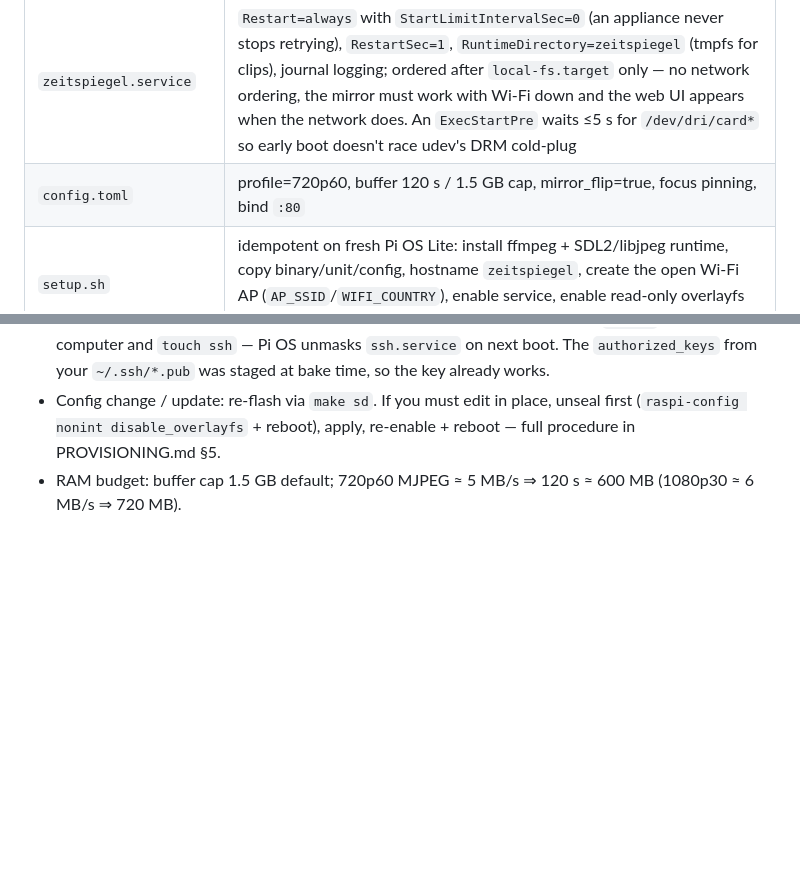
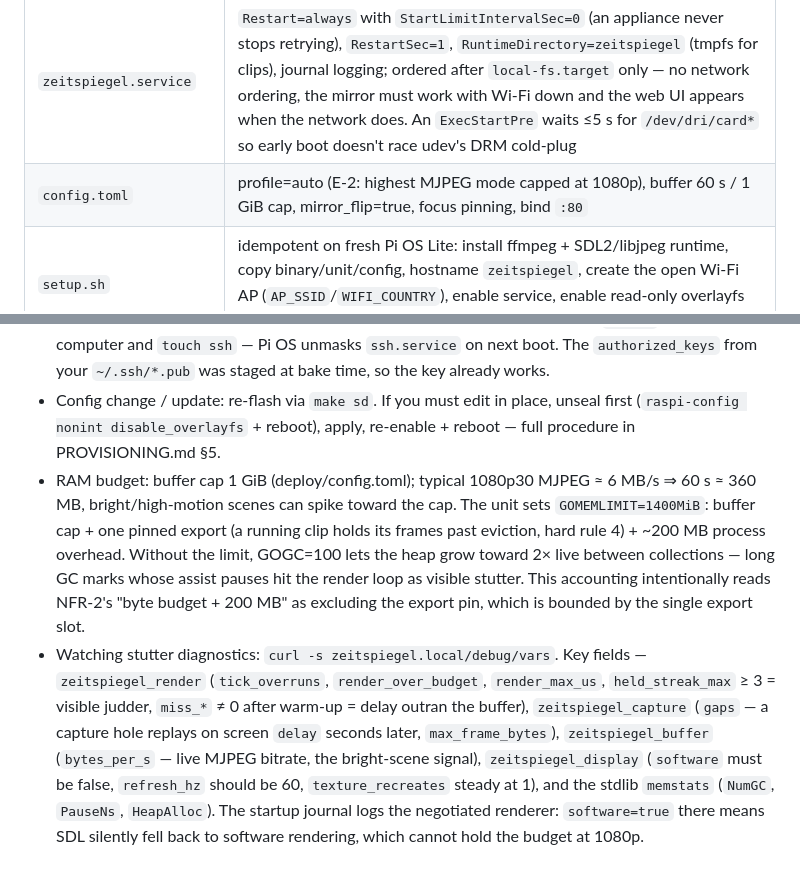
Before and after one commit to DanielMSchmidt/zeitspiegel, a Markdown page: docs/DEPLOYMENT.md, 2 parts joined by grey strips. GitHub-like rendering; blank space fills up the shorter version.

```diff
--- a/docs/DEPLOYMENT.md
+++ b/docs/DEPLOYMENT.md
@@ -20,7 +20,7 @@ mirror in ≤ 25 s. Power off = pull the plug (safe by design, NFR-9).
 | File | Content |
 |---|---|
 | `zeitspiegel.service` | `Restart=always` with `StartLimitIntervalSec=0` (an appliance never stops retrying), `RestartSec=1`, `RuntimeDirectory=zeitspiegel` (tmpfs for clips), journal logging; ordered after `local-fs.target` only — no network ordering, the mirror must work with Wi-Fi down and the web UI appears when the network does. An `ExecStartPre` waits ≤5 s for `/dev/dri/card*` so early boot doesn't race udev's DRM cold-plug |
-| `config.toml` | profile=720p60, buffer 120 s / 1.5 GB cap, mirror_flip=true, focus pinning, bind `:80` |
+| `config.toml` | profile=auto (E-2: highest MJPEG mode capped at 1080p), buffer 60 s / 1 GiB cap, mirror_flip=true, focus pinning, bind `:80` |
 | `setup.sh` | idempotent on fresh Pi OS Lite: install ffmpeg + SDL2/libjpeg runtime, copy binary/unit/config, hostname `zeitspiegel`, create the open Wi-Fi AP (`AP_SSID`/`WIFI_COUNTRY`), enable service, enable read-only overlayfs (`raspi-config nonint enable_overlayfs`) **last** |
 | `sd/bake.sh` | runs in a privileged linux/arm64 container (`make image`): loop-mounts a stock Pi OS image, grows the root, chroots in to `apt install` ffmpeg + SDL2 + NetworkManager + dnsmasq-base/iptables (needed by `ipv4.method=shared`) + rfkill/iw (for in-place debug), writes the binary, AP keyfile, user, regdomain, NOPASSWD sudo for the admin, persistent journal, and clears the stock rfkill soft-block — produces a finished, network-free image |
 | `sd/seal.sh` + `zeitspiegel-seal.service` | one-time first-boot finisher baked into the image: stages `authorized_keys` for the SSH escape hatch, enables the read-only overlay, reboots; self-disables (offline). SSH itself stays masked. |
@@ -63,5 +63,24 @@ mirror in ≤ 25 s. Power off = pull the plug (safe by design, NFR-9).
 - Config change / update: re-flash via `make sd`. If you must edit
   in place, unseal first (`raspi-config nonint disable_overlayfs` +
   reboot), apply, re-enable + reboot — full procedure in PROVISIONING.md §5.
-- RAM budget: buffer cap 1.5 GB default; 720p60 MJPEG ≈ 5 MB/s ⇒ 120 s ≈
-  600 MB (1080p30 ≈ 6 MB/s ⇒ 720 MB).
+- RAM budget: buffer cap 1 GiB (deploy/config.toml); typical 1080p30 MJPEG
+  ≈ 6 MB/s ⇒ 60 s ≈ 360 MB, bright/high-motion scenes can spike toward the
+  cap. The unit sets `GOMEMLIMIT=1400MiB`: buffer cap + one pinned export
+  (a running clip holds its frames past eviction, hard rule 4) + ~200 MB
+  process overhead. Without the limit, GOGC=100 lets the heap grow toward
+  2× live between collections — long GC marks whose assist pauses hit the
+  render loop as visible stutter. This accounting intentionally reads
+  NFR-2's "byte budget + 200 MB" as excluding the export pin, which is
+  bounded by the single export slot.
+- Watching stutter diagnostics: `curl -s zeitspiegel.local/debug/vars`.
+  Key fields — `zeitspiegel_render` (`tick_overruns`, `render_over_budget`,
+  `render_max_us`, `held_streak_max` ≥ 3 = visible judder, `miss_*` ≠ 0
+  after warm-up = delay outran the buffer), `zeitspiegel_capture` (`gaps`
+  — a capture hole replays on screen `delay` seconds later,
+  `max_frame_bytes`), `zeitspiegel_buffer` (`bytes_per_s` — live MJPEG
+  bitrate, the bright-scene signal), `zeitspiegel_display`
+  (`software` must be false, `refresh_hz` should be 60,
+  `texture_recreates` steady at 1), and the stdlib `memstats`
+  (`NumGC`, `PauseNs`, `HeapAlloc`). The startup journal logs the
+  negotiated renderer: `software=true` there means SDL silently fell back
+  to software rendering, which cannot hold the budget at 1080p.
```
Also changed, not shown: docs/ARCHITECTURE.md (+32 -14 lines), docs/REQUIREMENTS.md (+1 -1 lines).
